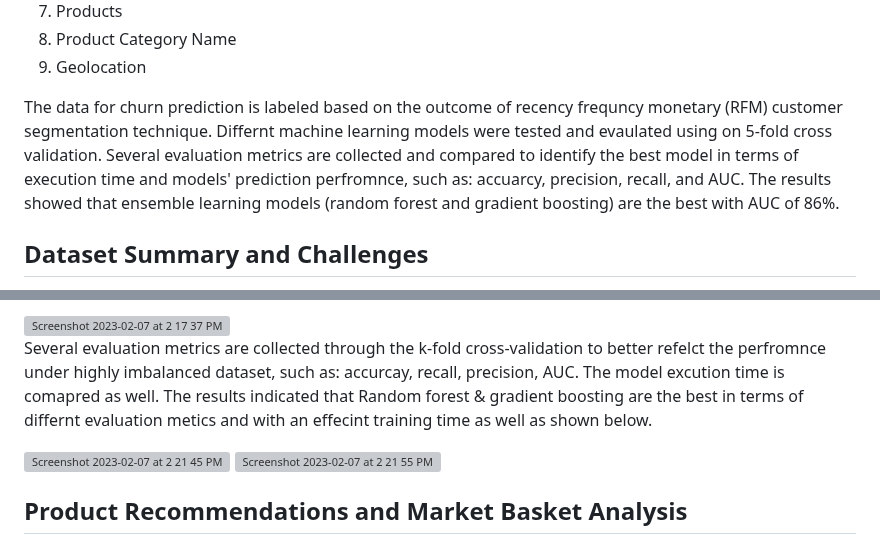
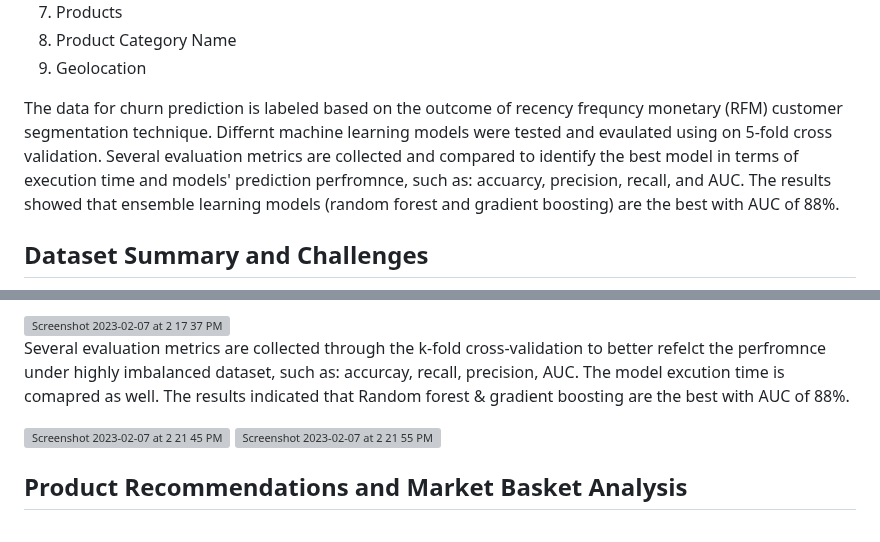
Before and after one commit to sag7221/Brazilian_EComm_Predictions, a Markdown page: README.md, 2 parts joined by grey strips. GitHub-like rendering; grey boxes are pictures that could not be loaded.

```diff
--- a/README.md
+++ b/README.md
@@ -27,7 +27,7 @@ This project reviews and analysis churn on a set of relational orders & products
 9. Geolocation
 
 
-The data for churn prediction is labeled based on the outcome of recency frequncy monetary (RFM) customer segmentation technique. Differnt machine learning models were tested and evaulated using on 5-fold cross validation. Several evaluation metrics are collected and compared to identify the best model in terms of execution time and models' prediction perfromnce, such as: accuarcy, precision, recall, and AUC. The results showed that ensemble learning models (random forest and gradient boosting) are the best with AUC of 86%.
+The data for churn prediction is labeled based on the outcome of recency frequncy monetary (RFM) customer segmentation technique. Differnt machine learning models were tested and evaulated using on 5-fold cross validation. Several evaluation metrics are collected and compared to identify the best model in terms of execution time and models' prediction perfromnce, such as: accuarcy, precision, recall, and AUC. The results showed that ensemble learning models (random forest and gradient boosting) are the best with AUC of 88%.
 
 ## Dataset Summary and Challenges
 
@@ -167,7 +167,7 @@ Different ML models are tested for churn prediction, such as: ensemble models (r
 
 <img width="404" alt="Screenshot 2023-02-07 at 2 17 37 PM" src="https://user-images.githubusercontent.com/48078471/217379458-f5513494-3492-4372-9dad-8877385d22de.png">
 
-Several evaluation metrics are collected through the k-fold cross-validation to better refelct the perfromnce under highly imbalanced dataset, such as: accurcay, recall, precision, AUC. The model excution time is comapred as well. The results indicated that Random forest & gradient boosting are the best in terms of differnt evaluation metics and with an effecint training time as well as shown below.
+Several evaluation metrics are collected through the k-fold cross-validation to better refelct the perfromnce under highly imbalanced dataset, such as: accurcay, recall, precision, AUC. The model excution time is comapred as well. The results indicated that Random forest & gradient boosting are the best with AUC of 88%.
 
 <img width="1099" alt="Screenshot 2023-02-07 at 2 21 45 PM" src="https://user-images.githubusercontent.com/48078471/217380164-237b2972-0441-42b8-b62b-9929845c6a9e.png">
 
```
